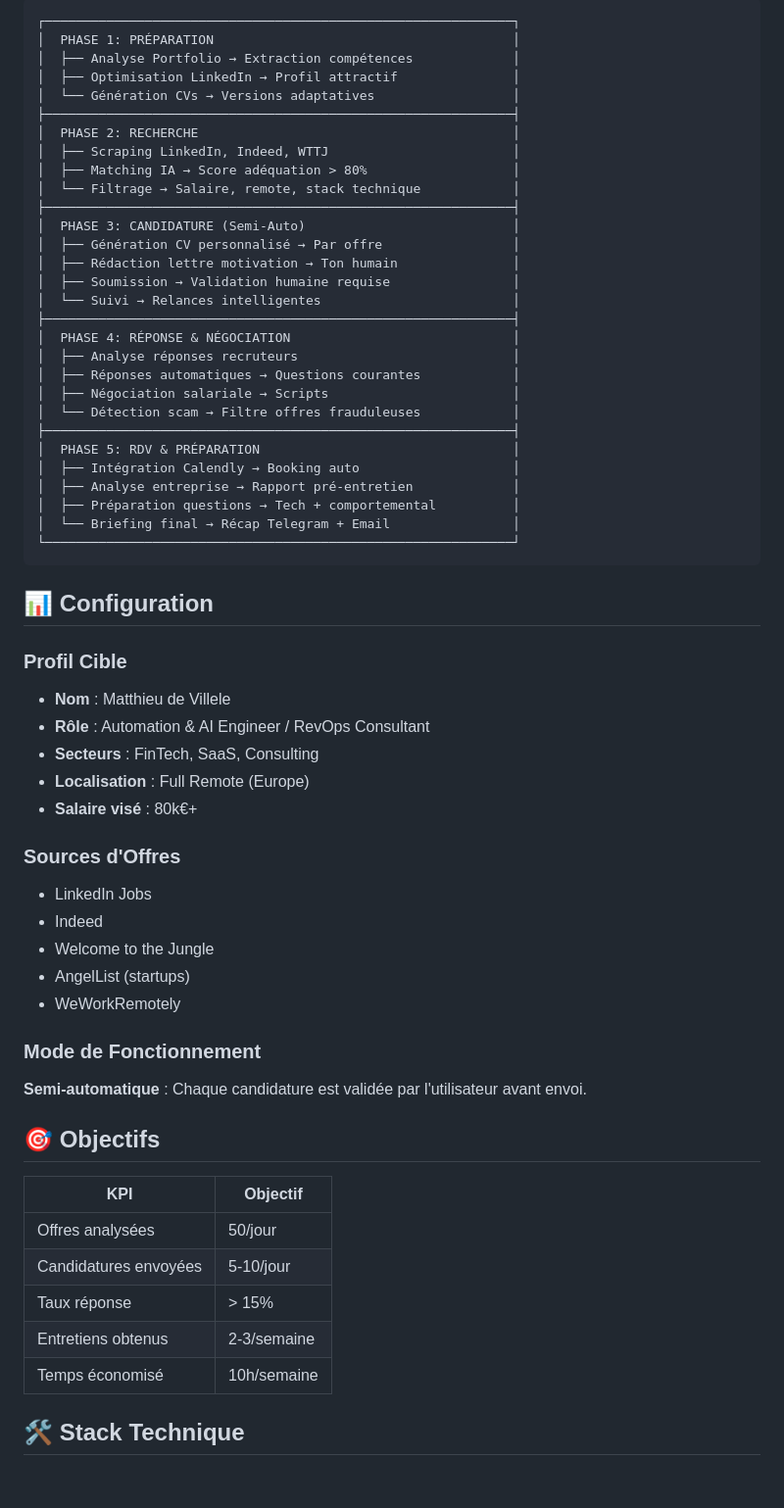
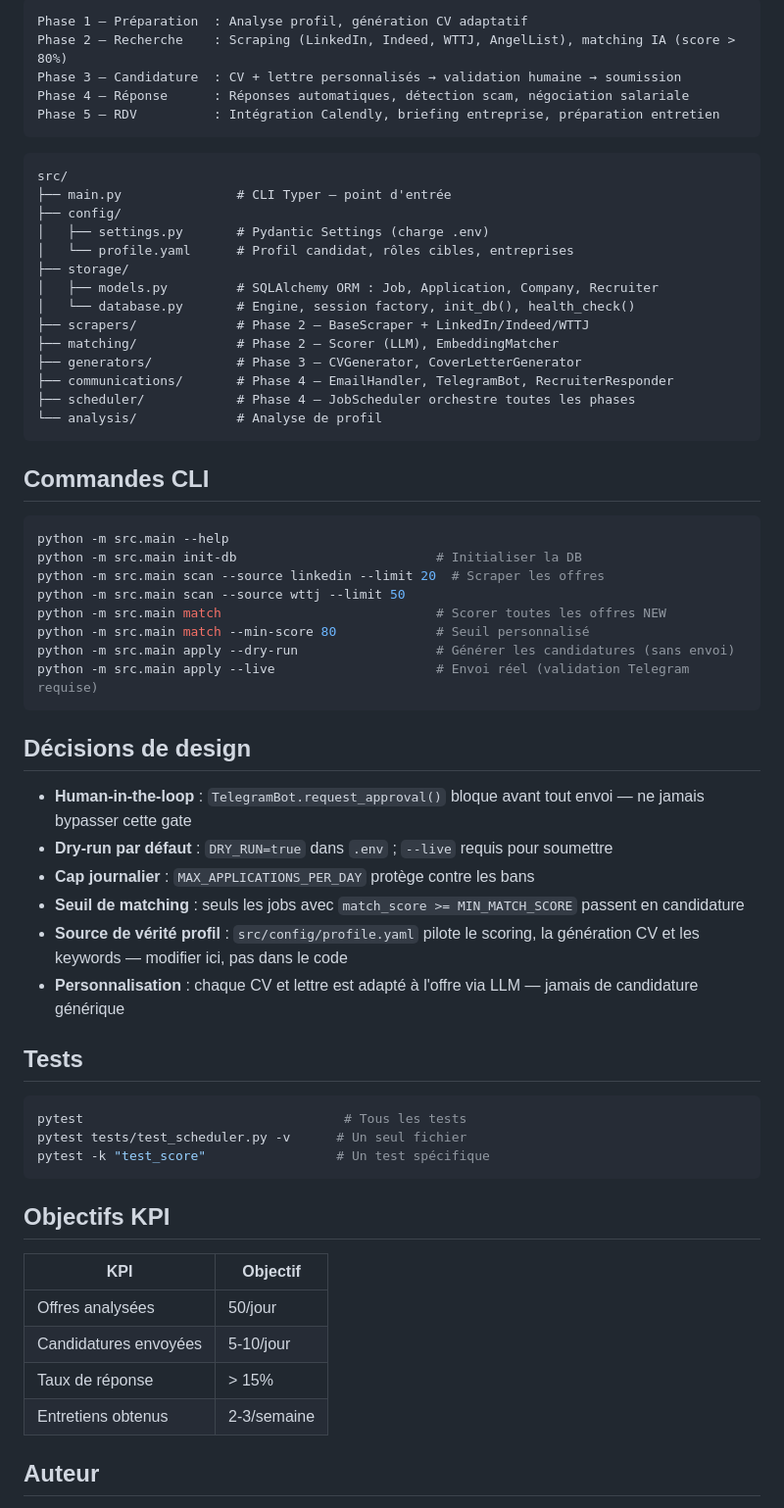
Before and after one commit to MatthdV/jobhunter-ai, a Markdown page: README.md, the part around one of its changes. Shown at 98% size. Drawn GitHub-style; blank space fills up the shorter version.

````diff
--- a/README.md
+++ b/README.md
@@ -15,64 +85,67 @@ Tu n'as qu'à **passer les entretiens**.
 
 ```
-┌─────────────────────────────────────────────────────────────┐
-│  PHASE 1: PRÉPARATION                                       │
-│  ├── Analyse Portfolio → Extraction compétences             │
-│  ├── Optimisation LinkedIn → Profil attractif               │
-│  └── Génération CVs → Versions adaptatives                  │
-├─────────────────────────────────────────────────────────────┤
-│  PHASE 2: RECHERCHE                                         │
-│  ├── Scraping LinkedIn, Indeed, WTTJ                        │
-│  ├── Matching IA → Score adéquation > 80%                   │
-│  └── Filtrage → Salaire, remote, stack technique            │
-├─────────────────────────────────────────────────────────────┤
-│  PHASE 3: CANDIDATURE (Semi-Auto)                           │
-│  ├── Génération CV personnalisé → Par offre                 │
-│  ├── Rédaction lettre motivation → Ton humain               │
-│  ├── Soumission → Validation humaine requise                │
-│  └── Suivi → Relances intelligentes                         │
-├─────────────────────────────────────────────────────────────┤
-│  PHASE 4: RÉPONSE & NÉGOCIATION                             │
-│  ├── Analyse réponses recruteurs                            │
-│  ├── Réponses automatiques → Questions courantes            │
-│  ├── Négociation salariale → Scripts                        │
-│  └── Détection scam → Filtre offres frauduleuses            │
-├─────────────────────────────────────────────────────────────┤
-│  PHASE 5: RDV & PRÉPARATION                                 │
-│  ├── Intégration Calendly → Booking auto                    │
-│  ├── Analyse entreprise → Rapport pré-entretien             │
-│  ├── Préparation questions → Tech + comportemental          │
-│  └── Briefing final → Récap Telegram + Email                │
-└─────────────────────────────────────────────────────────────┘
+Phase 1 — Préparation  : Analyse profil, génération CV adaptatif
+Phase 2 — Recherche    : Scraping (LinkedIn, Indeed, WTTJ, AngelList), matching IA (score > 80%)
+Phase 3 — Candidature  : CV + lettre personnalisés → validation humaine → soumission
+Phase 4 — Réponse      : Réponses automatiques, détection scam, négociation salariale
+Phase 5 — RDV          : Intégration Calendly, briefing entreprise, préparation entretien
 ```
 
-## 📊 Configuration
+```
+src/
+├── main.py               # CLI Typer — point d'entrée
+├── config/
+│   ├── settings.py       # Pydantic Settings (charge .env)
+│   └── profile.yaml      # Profil candidat, rôles cibles, entreprises
+├── storage/
+│   ├── models.py         # SQLAlchemy ORM : Job, Application, Company, Recruiter
+│   └── database.py       # Engine, session factory, init_db(), health_check()
+├── scrapers/             # Phase 2 — BaseScraper + LinkedIn/Indeed/WTTJ
+├── matching/             # Phase 2 — Scorer (LLM), EmbeddingMatcher
+├── generators/           # Phase 3 — CVGenerator, CoverLetterGenerator
+├── communications/       # Phase 4 — EmailHandler, TelegramBot, RecruiterResponder
+├── scheduler/            # Phase 4 — JobScheduler orchestre toutes les phases
+└── analysis/             # Analyse de profil
+```
 
-### Profil Cible
-- **Nom** : Matthieu de Villele
-- **Rôle** : Automation & AI Engineer / RevOps Consultant
-- **Secteurs** : FinTech, SaaS, Consulting
-- **Localisation** : Full Remote (Europe)
-- **Salaire visé** : 80k€+
+## Commandes CLI
 
-### Sources d'Offres
-- LinkedIn Jobs
-- Indeed
-- Welcome to the Jungle
-- AngelList (startups)
-- WeWorkRemotely
+```bash
+python -m src.main --help
+python -m src.main init-db                          # Initialiser la DB
+python -m src.main scan --source linkedin --limit 20  # Scraper les offres
+python -m src.main scan --source wttj --limit 50
+python -m src.main match                            # Scorer toutes les offres NEW
+python -m src.main match --min-score 80             # Seuil personnalisé
+python -m src.main apply --dry-run                  # Générer les candidatures (sans envoi)
+python -m src.main apply --live                     # Envoi réel (validation Telegram requise)
+```
 
-### Mode de Fonctionnement
-**Semi-automatique** : Chaque candidature est validée par l'utilisateur avant envoi.
+## Décisions de design
 
-## 🎯 Objectifs
+- **Human-in-the-loop** : `TelegramBot.request_approval()` bloque avant tout envoi — ne jamais bypasser cette gate
+- **Dry-run par défaut** : `DRY_RUN=true` dans `.env` ; `--live` requis pour soumettre
+- **Cap journalier** : `MAX_APPLICATIONS_PER_DAY` protège contre les bans
+- **Seuil de matching** : seuls les jobs avec `match_score >= MIN_MATCH_SCORE` passent en candidature
+- **Source de vérité profil** : `src/config/profile.yaml` pilote le scoring, la génération CV et les keywords — modifier ici, pas dans le code
+- **Personnalisation** : chaque CV et lettre est adapté à l'offre via LLM — jamais de candidature générique
+
+## Tests
+
+```bash
+pytest                                  # Tous les tests
+pytest tests/test_scheduler.py -v      # Un seul fichier
+pytest -k "test_score"                 # Un test spécifique
+```
+
+## Objectifs KPI
 
 | KPI | Objectif |
 |-----|----------|
 | Offres analysées | 50/jour |
 | Candidatures envoyées | 5-10/jour |
-| Taux réponse | > 15% |
+| Taux de réponse | > 15% |
 | Entretiens obtenus | 2-3/semaine |
-| Temps économisé | 10h/semaine |
 
-## 🛠️ Stack Technique
+## Auteur
 
````
Also changed, not shown: other parts of README.md (+79 -61 lines).
